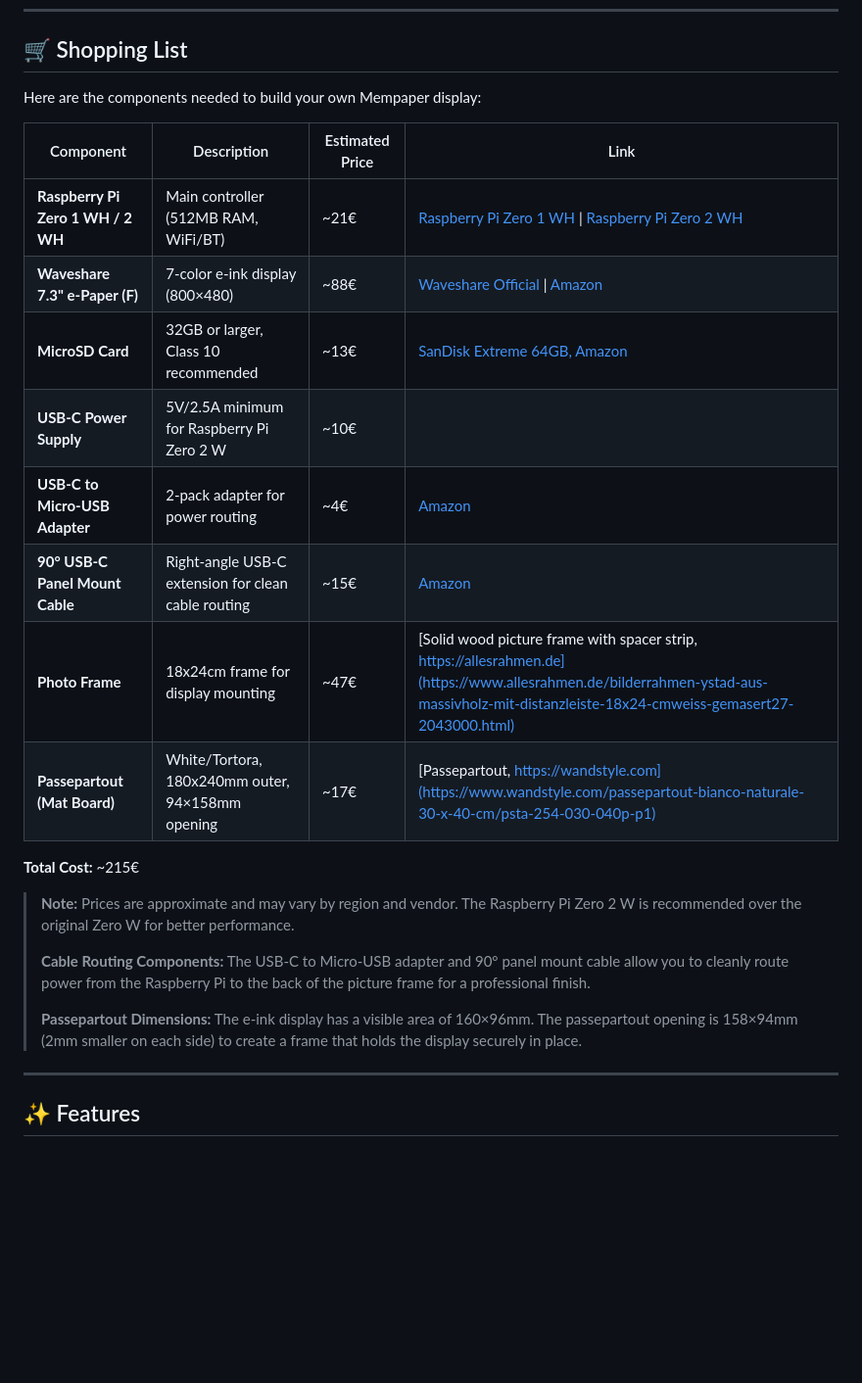
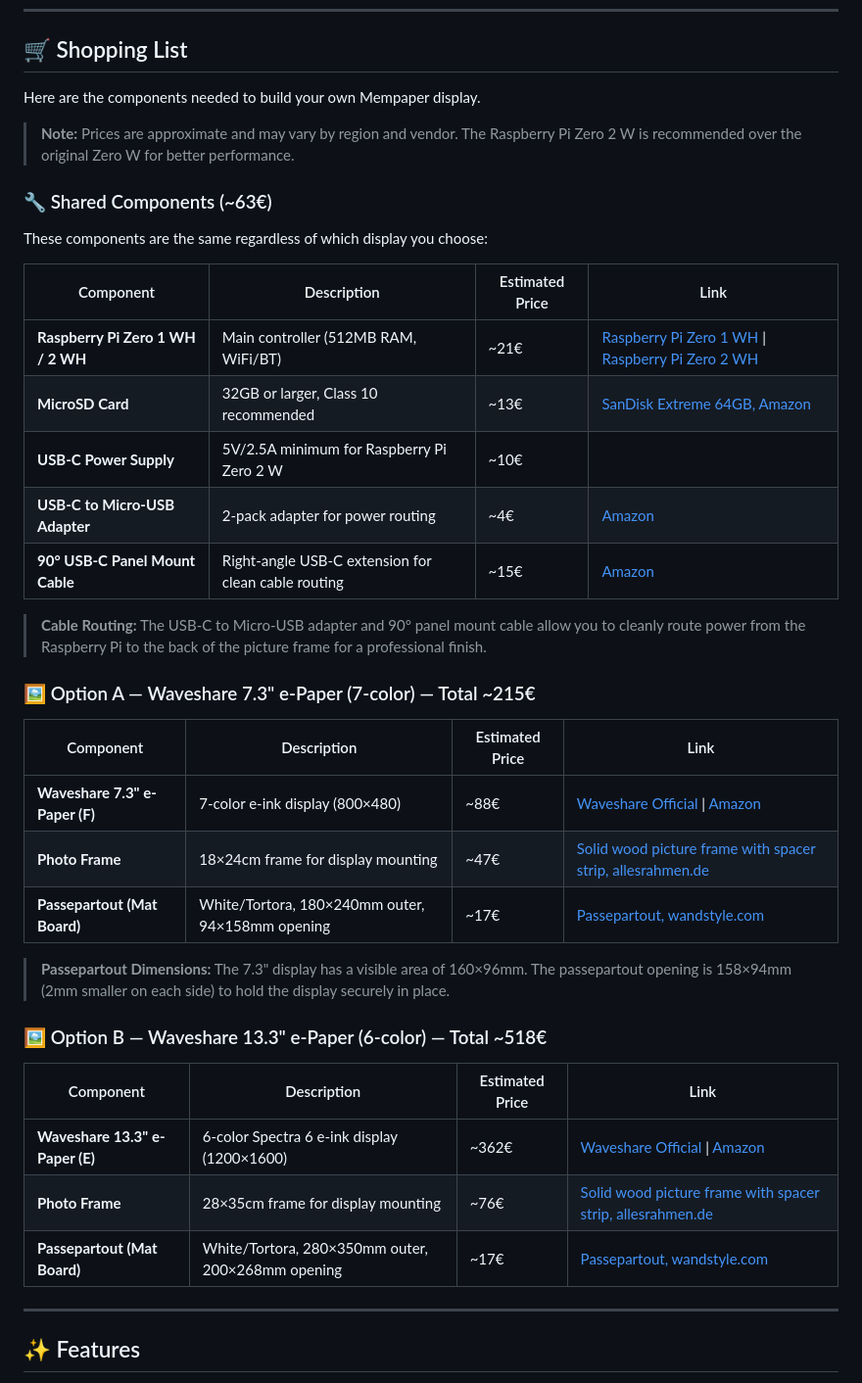
Before and after one commit to satcat21/btc-mempaper, a Markdown page: README.md, the part around the change printed below. Shown: that part at 98% size. GitHub-like rendering; blank space fills up the shorter version.

```diff
--- a/README.md
+++ b/README.md
@@ -92,26 +109,41 @@ BTC Mempaper connects to your local (or public) mempool instance to visualize th
 
 ## 🛒 Shopping List
 
-Here are the components needed to build your own Mempaper display:
+Here are the components needed to build your own Mempaper display.
+
+> **Note:** Prices are approximate and may vary by region and vendor. The Raspberry Pi Zero 2 W is recommended over the original Zero W for better performance.
+
+### 🔧 Shared Components (~63€)
+
+These components are the same regardless of which display you choose:
 
 | Component | Description | Estimated Price | Link |
 |-----------|-------------|-----------------|------|
 | **Raspberry Pi Zero 1 WH / 2 WH** | Main controller (512MB RAM, WiFi/BT) | ~21€ | [Raspberry Pi Zero 1 WH](https://www.berrybase.de/raspberry-pi-zero-wh) \| [Raspberry Pi Zero 2 WH](https://www.berrybase.de/raspberry-pi-zero-2-wh) |
-| **Waveshare 7.3" e-Paper (F)** | 7-color e-ink display (800×480) | ~88€ | [Waveshare Official](https://www.waveshare.com/7.3inch-e-paper-hat-f.htm?srsltid=AfmBOorcEBNFbDLf1tDJAonJ3p7ACz8wrDXwkRo22J22eUblwLKQoO9Y) \| [Amazon](https://www.amazon.de/dp/B0C3R7Q75T) |
 | **MicroSD Card** | 32GB or larger, Class 10 recommended | ~13€ | [SanDisk Extreme 64GB, Amazon](https://www.amazon.de/dp/B09X7CXWQQ) |
 | **USB-C Power Supply** | 5V/2.5A minimum for Raspberry Pi Zero 2 W | ~10€ | |
 | **USB-C to Micro-USB Adapter** | 2-pack adapter for power routing | ~4€ | [Amazon](https://www.amazon.de/dp/B0B7RMFMN4) |
 | **90° USB-C Panel Mount Cable** | Right-angle USB-C extension for clean cable routing | ~15€ | [Amazon](https://www.amazon.de/dp/B0BQGBWVWM) |
-| **Photo Frame** | 18x24cm frame for display mounting | ~47€ | [Solid wood picture frame with spacer strip, https://allesrahmen.de](https://www.allesrahmen.de/bilderrahmen-ystad-aus-massivholz-mit-distanzleiste-18x24-cmweiss-gemasert27-2043000.html) |
-| **Passepartout (Mat Board)** | White/Tortora, 180x240mm outer, 94×158mm opening | ~17€ | [Passepartout, https://wandstyle.com](https://www.wandstyle.com/passepartout-bianco-naturale-30-x-40-cm/psta-254-030-040p-p1) |
 
-**Total Cost:** ~215€
+> **Cable Routing:** The USB-C to Micro-USB adapter and 90° panel mount cable allow you to cleanly route power from the Raspberry Pi to the back of the picture frame for a professional finish.
 
-> **Note:** Prices are approximate and may vary by region and vendor. The Raspberry Pi Zero 2 W is recommended over the original Zero W for better performance.
->
-> **Cable Routing Components:** The USB-C to Micro-USB adapter and 90° panel mount cable allow you to cleanly route power from the Raspberry Pi to the back of the picture frame for a professional finish.
->
-> **Passepartout Dimensions:** The e-ink display has a visible area of 160×96mm. The passepartout opening is 158×94mm (2mm smaller on each side) to create a frame that holds the display securely in place.
+### 🖼️ Option A — Waveshare 7.3" e-Paper (7-color) — Total ~215€
+
+| Component | Description | Estimated Price | Link |
+|-----------|-------------|-----------------|------|
+| **Waveshare 7.3" e-Paper (F)** | 7-color e-ink display (800×480) | ~88€ | [Waveshare Official](https://www.waveshare.com/7.3inch-e-paper-hat-f.htm) \| [Amazon](https://www.amazon.de/dp/B0C3R7Q75T) |
+| **Photo Frame** | 18×24cm frame for display mounting | ~47€ | [Solid wood picture frame with spacer strip, allesrahmen.de](https://www.allesrahmen.de/bilderrahmen-ystad-aus-massivholz-mit-distanzleiste-18x24-cmweiss-gemasert27-2043000.html) |
+| **Passepartout (Mat Board)** | White/Tortora, 180×240mm outer, 94×158mm opening | ~17€ | [Passepartout, wandstyle.com](https://www.wandstyle.com/passepartout-bianco-naturale-30-x-40-cm/psta-254-030-040p-p1) |
+
+> **Passepartout Dimensions:** The 7.3" display has a visible area of 160×96mm. The passepartout opening is 158×94mm (2mm smaller on each side) to hold the display securely in place.
+
+### 🖼️ Option B — Waveshare 13.3" e-Paper (6-color) — Total ~518€
+
+| Component | Description | Estimated Price | Link |
+|-----------|-------------|-----------------|------|
+| **Waveshare 13.3" e-Paper (E)** | 6-color Spectra 6 e-ink display (1200×1600) | ~362€ | [Waveshare Official](https://www.waveshare.com/13.3inch-e-paper-hat-plus-e.htm) \| [Amazon](https://www.amazon.de/Waveshare-13-3inch-HAT-1600x1200-Communication/dp/B0DPBW2R25) |
+| **Photo Frame** | 28×35cm frame for display mounting | ~76€ | [Solid wood picture frame with spacer strip, allesrahmen.de](https://www.allesrahmen.de/bilderrahmen-ystad-aus-massivholz-mit-distanzleiste-28x35-cmweiss-gemasert27-1001000.html)
+| **Passepartout (Mat Board)** | White/Tortora, 280×350mm outer, 200×268mm opening | ~17€ | [Passepartout, wandstyle.com](https://www.wandstyle.com/passepartout-bianco-naturale-30-x-40-cm/psta-254-030-040p-p1) |
 
 ---
 
```
Also changed, not shown: other parts of README.md (+25 -6 lines), images/hardware/mempaper-13inch-darkmode.jpg (added), images/hardware/mempaper-13inch-lightmode.jpg (added), 9 other files.
